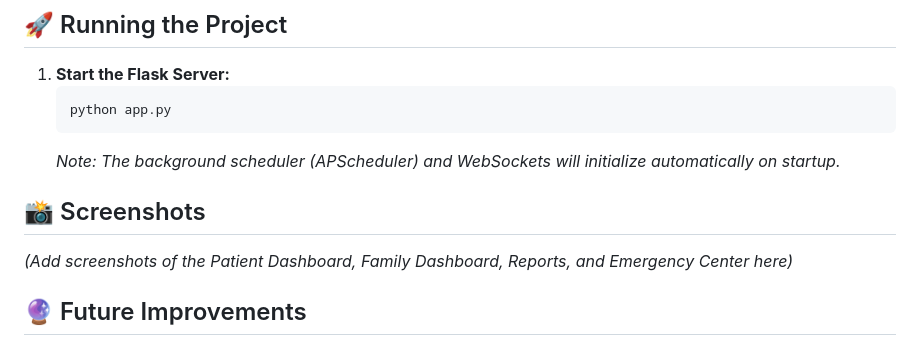
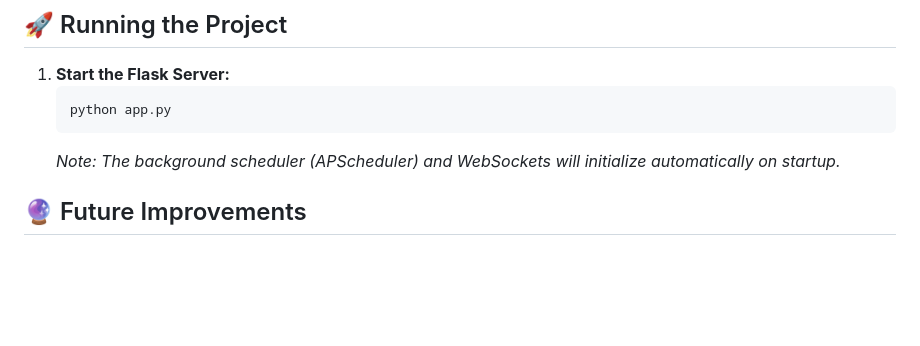
Before and after one commit to Kannaiahgaritharun/CareSync-Healthcare-System, a Markdown page: README.md, the part around the change. Drawn GitHub-style; blank space fills up the shorter version.

```diff
--- a/README.md
+++ b/README.md
@@ -92,9 +92,7 @@ MOCK_MODE=true  # Set to false to send real SMS/WhatsApp/Emails
 
 
 
-## 📸 Screenshots
 
-*(Add screenshots of the Patient Dashboard, Family Dashboard, Reports, and Emergency Center here)*
 
 ## 🔮 Future Improvements
 
```
